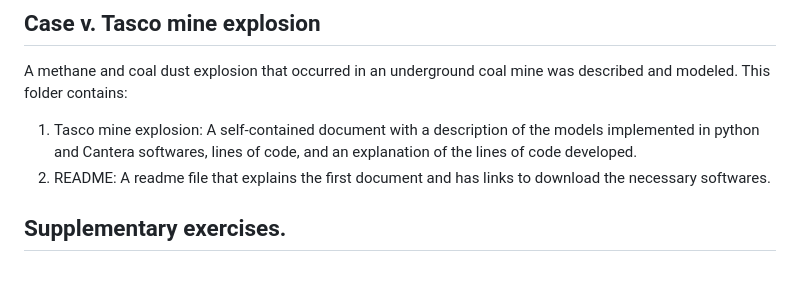
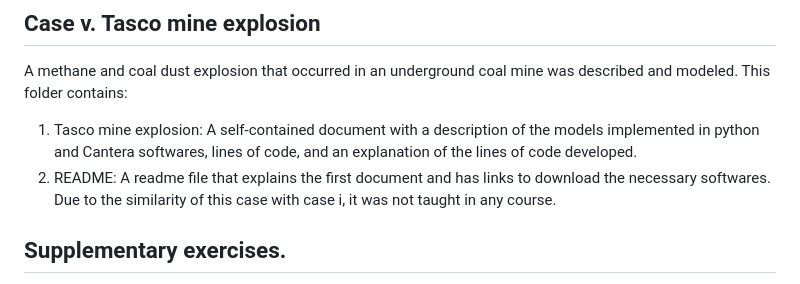
Before and after one commit to FR-UN/Education, a Markdown page: README.md, the part around the change. GitHub-like rendering.

```diff
--- a/README.md
+++ b/README.md
@@ -28,6 +28,7 @@ Due to the importance of tunnels in Colombia, and the large number of outbreak o
 A methane and coal dust explosion that occurred in an underground coal mine was described and modeled. This folder contains:
 1. Tasco mine explosion: A self-contained document with a description of the models implemented in python and Cantera softwares, lines of code, and an explanation of the lines of code developed.
 2. README: A readme file that explains the first document and has links to download the necessary softwares.
+Due to the similarity of this case with case i, it was not taught in any course.
 ## Supplementary exercises.
 This folder contains eight supplementary exercises for modeling different phenomena related to fires and explosions, which were implemented in the Fires and Explosions Simulation Laboratory course, Mandatory course of the M.Eng. SEAFE.
 ### For more information please contact Alejandro Molina: amolinao@unal.edu.co
```
